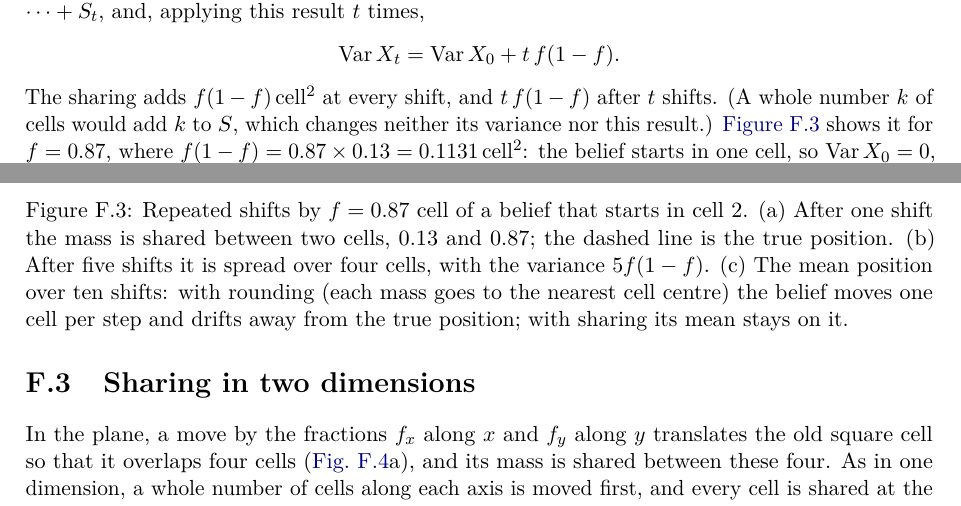
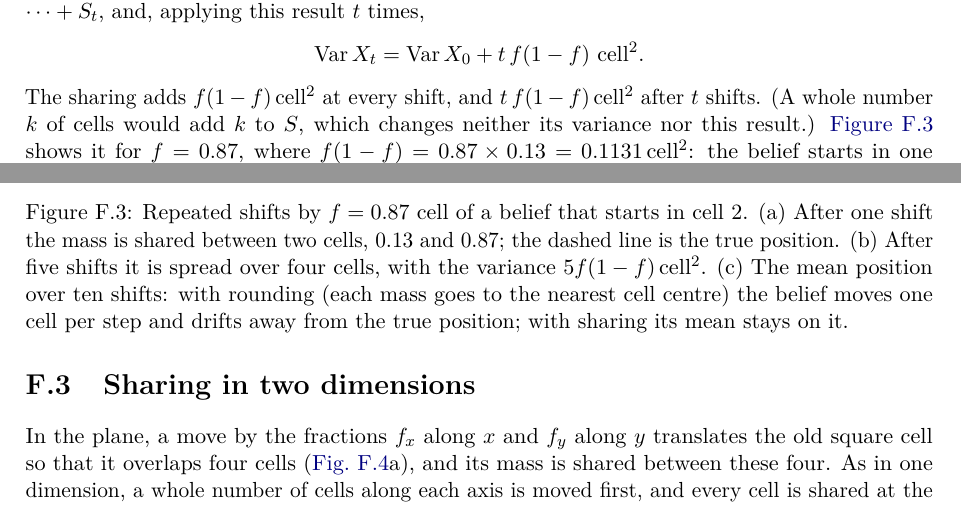
Before and after one commit to CL-BZH/Bayesian_Filters, a LaTeX thesis (book/main.tex, which reads book/chapters/F-grid-shift.tex): two parts of pages 148 and 149 of 152, joined at a grey line, cut so that both start at the same text. Compiled offline with pdfLaTeX.

Commit message:
Appendix F: give every variance its unit, cell^2

```diff
--- a/book/chapters/F-grid-shift.tex
+++ b/book/chapters/F-grid-shift.tex
@@ -241,14 +241,14 @@ shift tosses a new coin, independent of the earlier ones and of the
 starting position $X_0$: after $t$ shifts the position is
 $X_t=X_0+S_1+\dots+S_t$, and, applying this result $t$ times,
 \[
-  \Var X_t=\Var X_0+t\,f(1-f) .
+  \Var X_t=\Var X_0+t\,f(1-f)\ \text{cell}^2 .
 \]
-The sharing adds $f(1-f)$\,cell$^2$ at every shift, and $t\,f(1-f)$
+The sharing adds $f(1-f)$\,cell$^2$ at every shift, and $t\,f(1-f)$\,cell$^2$
 after $t$ shifts. (A whole number $k$ of cells would add $k$ to $S$,
 which changes neither its variance nor this result.)
 \Cref{fig:gsspread} shows it for $f=0.87$, where
 $f(1-f)=0.87\times0.13=0.1131$\,cell$^2$: the belief starts in one cell,
-so $\Var X_0=0$, and the variance measured on the grid is $0.1131$ after
+so $\Var X_0=0$, and the variance measured on the grid is $0.1131$\,cell$^2$ after
 one shift and $5\times0.1131=0.5655$\,cell$^2$ after five.
 
 \begin{figure}[t]
@@ -257,7 +257,7 @@ one shift and $5\times0.1131=0.5655$\,cell$^2$ after five.
 \caption{Repeated shifts by $f=0.87$ cell of a belief that starts in cell
 $2$. (a) After one shift the mass is shared between two cells, $0.13$ and
 $0.87$; the dashed line is the true position. (b) After five shifts it is
-spread over four cells, with the variance $5f(1-f)$. (c) The mean position
+spread over four cells, with the variance $5f(1-f)$\,cell$^2$. (c) The mean position
 over ten shifts: with rounding (each mass goes to the nearest cell centre)
 the belief moves one cell per step and drifts away from the true position;
 with sharing its mean stays on it.}
```
Also changed, not shown: book/chapters/F-grid-shift.tex (6 more changed lines), 1 other file.
